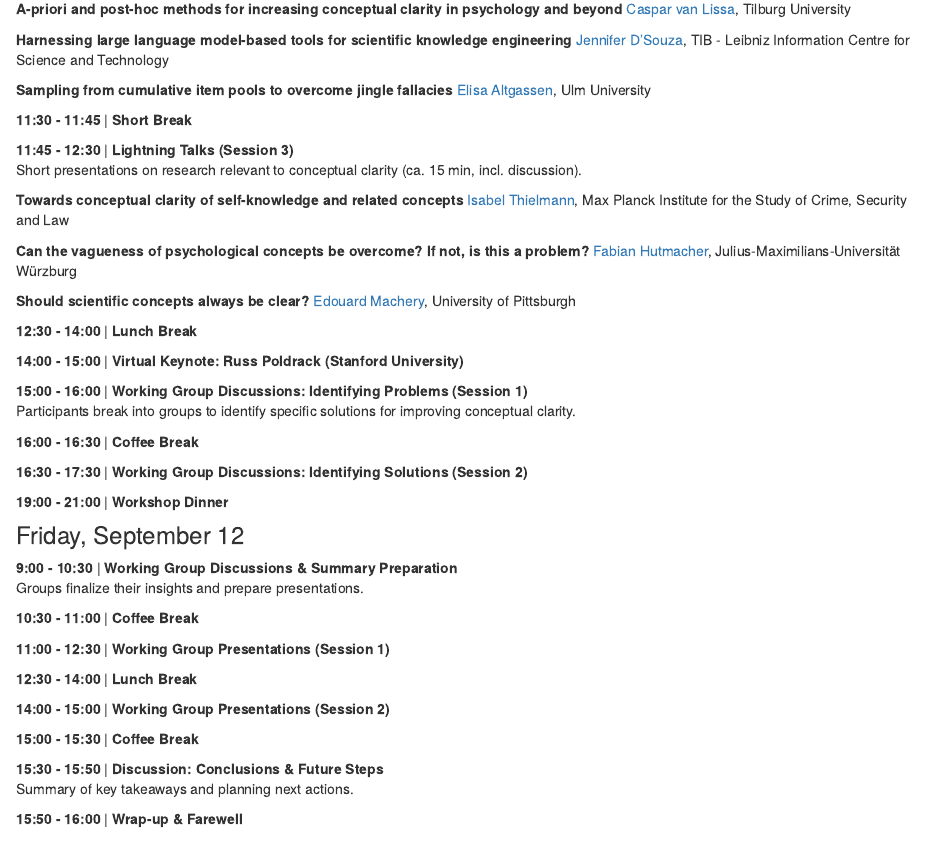
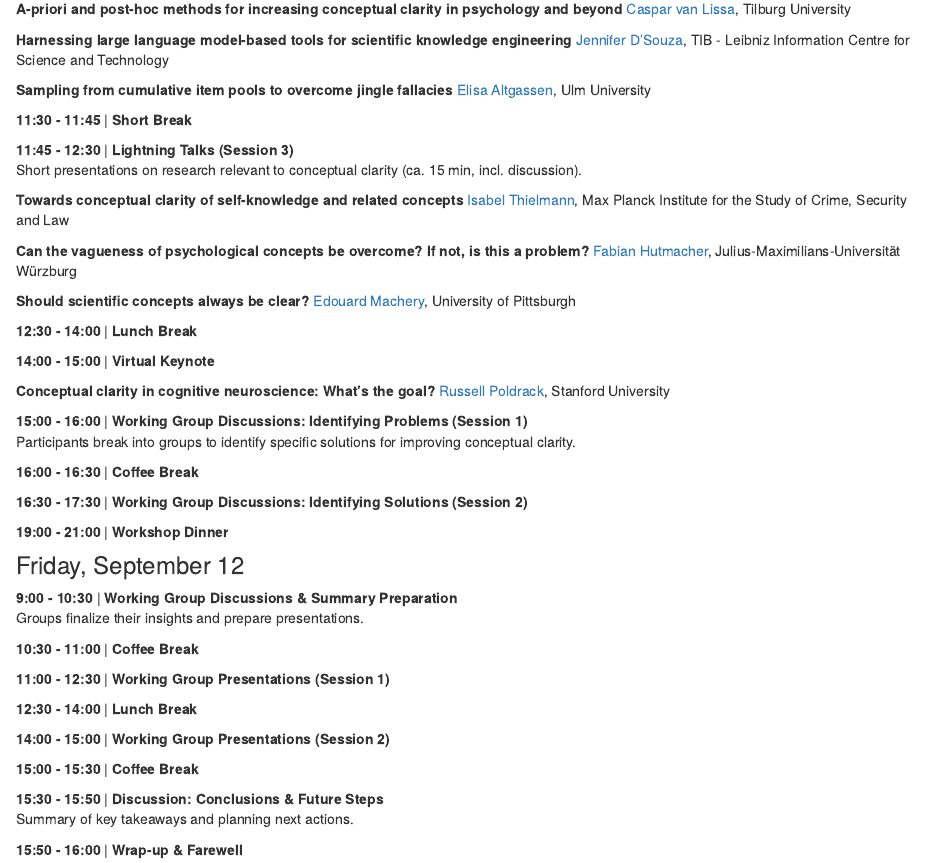
Before and after one commit to cdsbasel/clarity, an R Markdown document (workshop.Rmd): the page in a window 1100 px wide, from 760 px down. Rendered offline with R 4.5, knitr and Pandoc, with nearby package versions; drawn as R Markdown's standard HTML page in place of the format the file asks for.

Commit message:
update workshop

```diff
--- a/workshop.Rmd
+++ b/workshop.Rmd
@@ -61,7 +61,10 @@ Short presentations on research relevant to conceptual clarity (ca. 15 min, incl
 
 **12:30 - 14:00** | **Lunch Break**
 
-**14:00 - 15:00** | **Virtual Keynote: Russ Poldrack (Stanford University)**
+**14:00 - 15:00** | **Virtual Keynote**
+
+**Conceptual clarity in cognitive neuroscience: What’s the goal?**
+[Russell Poldrack](http://poldrack.github.io), Stanford University
 
 **15:00 - 16:00** | **Working Group Discussions: Identifying Problems (Session 1)**
 Participants break into groups to identify specific solutions for improving conceptual clarity.
```
Also changed, not shown: 1 other file.
